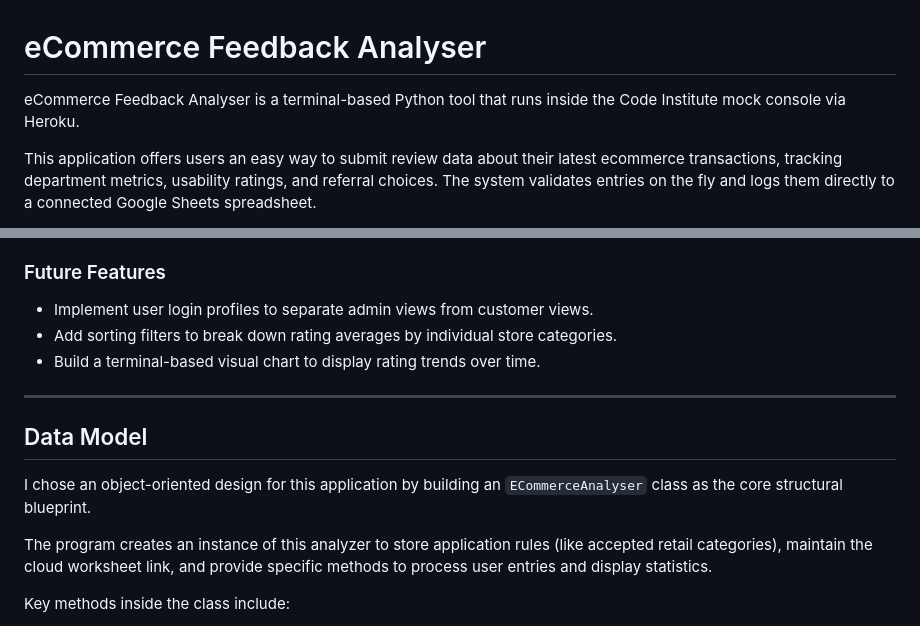
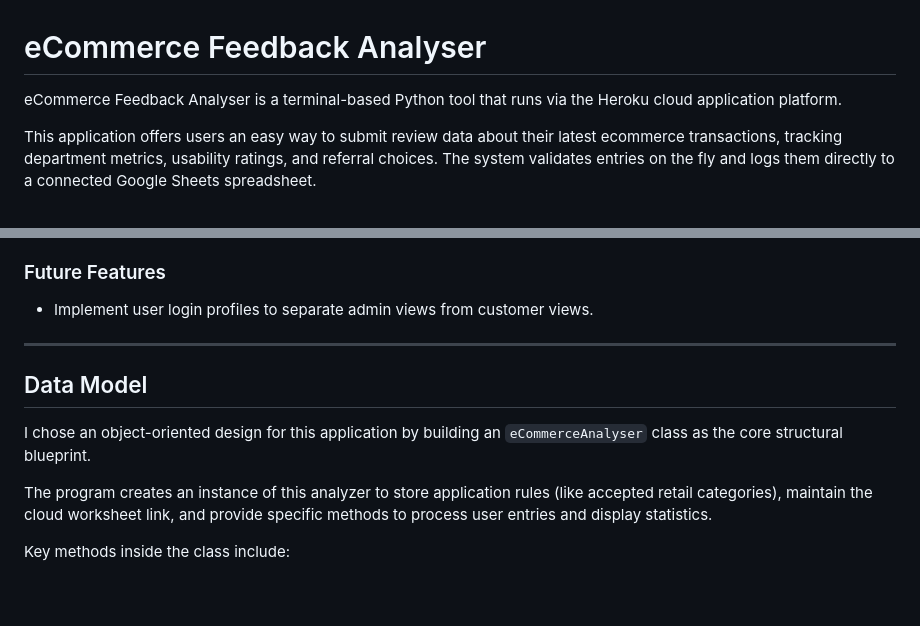
Before and after one commit to mlamleli85/ecommerce_feedback_analyser, a Markdown page: README.md, 2 parts joined by grey strips. Rendered like a GitHub page; blank space fills up the shorter version.

```diff
--- a/README.md
+++ b/README.md
@@ -1,6 +1,6 @@
 # eCommerce Feedback Analyser
 
-eCommerce Feedback Analyser is a terminal-based Python tool that runs inside the Code Institute mock console via Heroku.
+eCommerce Feedback Analyser is a terminal-based Python tool that runs via the Heroku cloud application platform.
 
 This application offers users an easy way to submit review data about their latest ecommerce transactions, tracking department metrics, usability ratings, and referral choices. The system validates entries on the fly and logs them directly to a connected Google Sheets spreadsheet.
 
@@ -55,14 +55,11 @@ The software initiates a secure connection with the cloud database immediately u
 ### Future Features
 
 - Implement user login profiles to separate admin views from customer views.
-- Add sorting filters to break down rating averages by individual store categories.
-- Build a terminal-based visual chart to display rating trends over time.
-
 ---
 
 ## Data Model
 
-I chose an object-oriented design for this application by building an `ECommerceAnalyser` class as the core structural blueprint.
+I chose an object-oriented design for this application by building an `eCommerceAnalyser` class as the core structural blueprint.
 
 The program creates an instance of this analyzer to store application rules (like accepted retail categories), maintain the cloud worksheet link, and provide specific methods to process user entries and display statistics.
 
```
